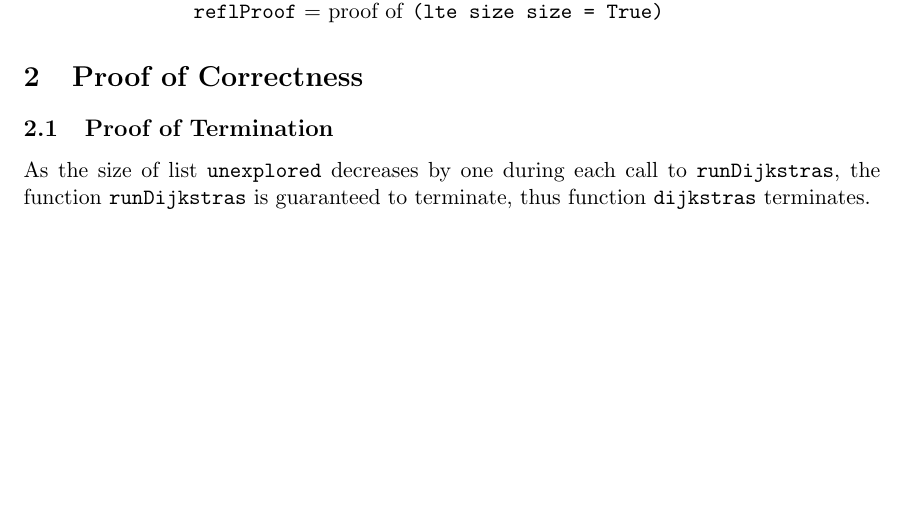
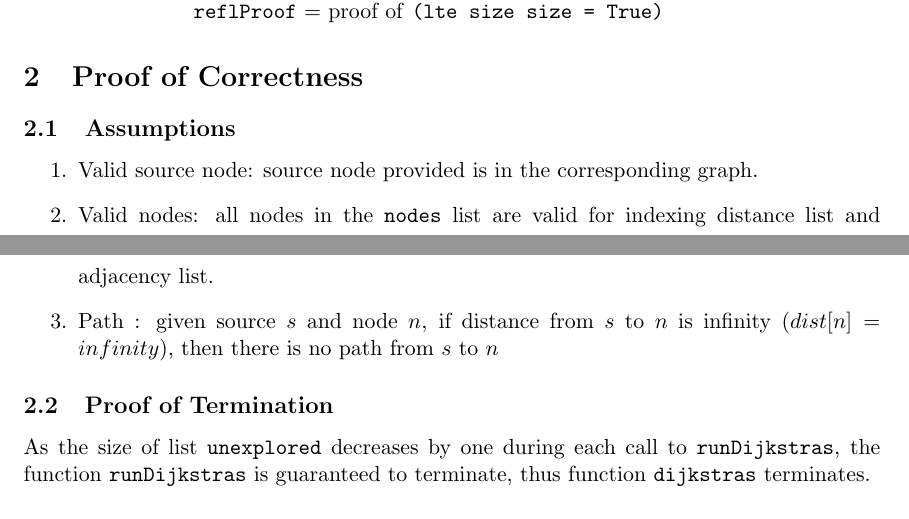
Before and after one commit to EileenFeng/Verify-Dijkstras-Algorithm-in-Idris, a LaTeX document (dijkstras_proof/dijkstras.tex): part of page 2 of 3 before the commit and two parts of pages 2 and 3 of 3 after it, the two joined at a grey line, cut so that both start at the same text, the shorter picture padded with empty space. Compiled offline with pdfLaTeX.

```diff
--- a/dijkstras_proof/dijkstras.tex
+++ b/dijkstras_proof/dijkstras.tex
@@ -90,10 +90,19 @@
 
 \section{Proof of Correctness}
 
+\subsection{Assumptions}
+\begin{enumerate}
+  \item Valid source node: source node provided is in the corresponding graph.
+  \item Valid nodes: all nodes in the \texttt{nodes} list are valid for indexing distance list and adjacency list.
+  \item Path : given source $s$ and node $n$, if distance from $s$ to $n$ is infinity ($dist[n] = infinity$), then there is no path from $s$ to $n$
+\end{enumerate}
+
 \subsection{Proof of Termination}
 As the size of list \texttt{unexplored} decreases by one during each call to \texttt{runDijkstras}, the function \texttt{runDijkstras} is guaranteed to terminate, thus function \texttt{dijkstras} terminates.
 
 \subsection{Proof of Correctness}
+
+
 \begin{lemma}
 
 \end{lemma}
```
Also changed, not shown: dijkstras_proof/dijkstras.pdf, 6 other files.
